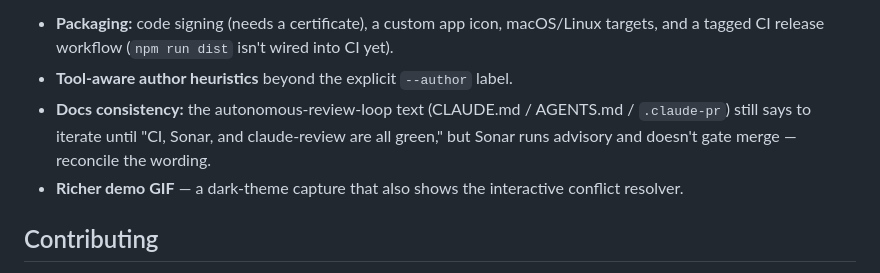
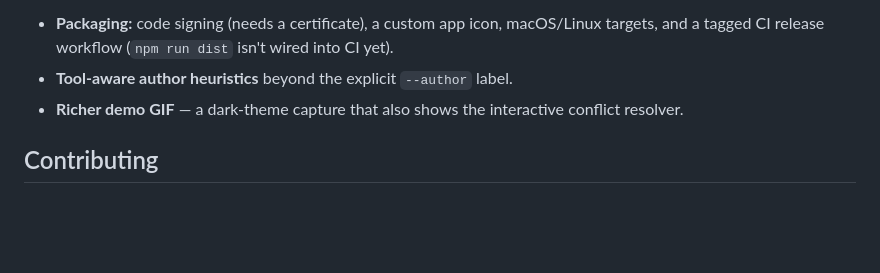
Before and after one commit to mfozmen/watchdown, a Markdown page: README.md, the part around the change. Drawn GitHub-style; blank space fills up the shorter version.

```diff
--- a/README.md
+++ b/README.md
@@ -111,9 +111,6 @@ reflects whether the buffer is **Saved**, has **Unsaved changes**, or is in **Co
 - **Packaging:** code signing (needs a certificate), a custom app icon, macOS/Linux targets,
   and a tagged CI release workflow (`npm run dist` isn't wired into CI yet).
 - **Tool‑aware author heuristics** beyond the explicit `--author` label.
-- **Docs consistency:** the autonomous‑review‑loop text (CLAUDE.md / AGENTS.md / `.claude-pr`)
-  still says to iterate until "CI, Sonar, and claude‑review are all green," but Sonar runs
-  advisory and doesn't gate merge — reconcile the wording.
 - **Richer demo GIF** — a dark‑theme capture that also shows the interactive conflict resolver.
 
 ## Contributing
```
Also changed, not shown: AGENTS.md (+2 -1 lines), CLAUDE.md (+3 -4 lines).
